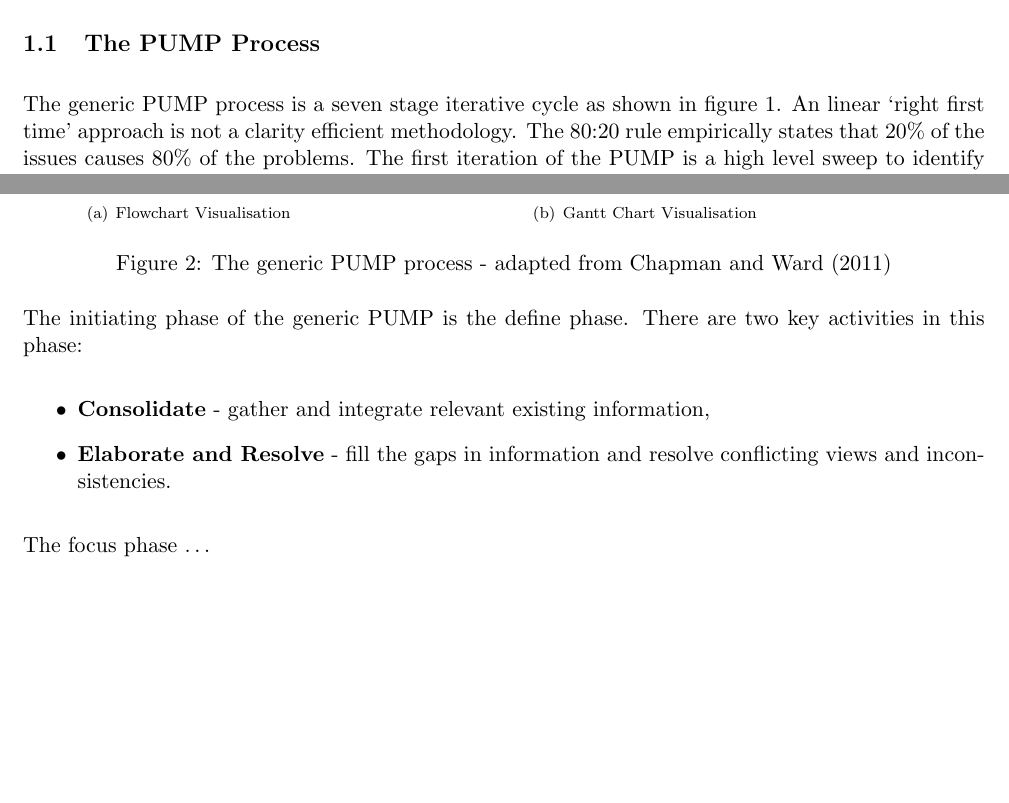
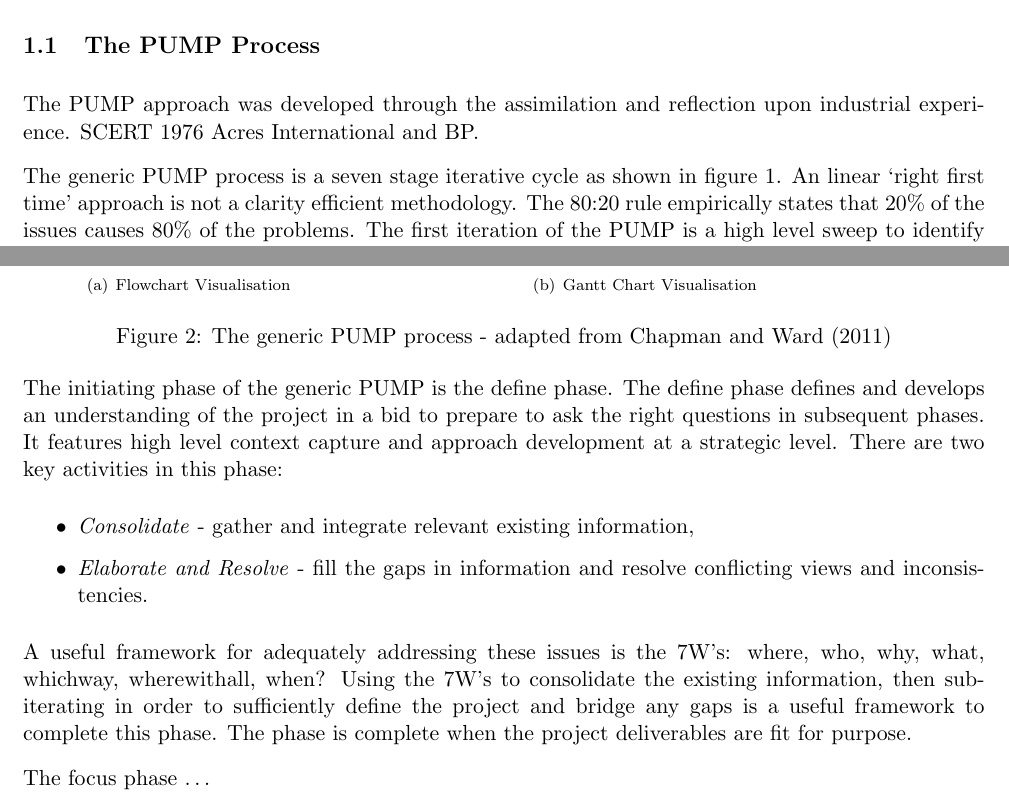
Before and after one commit to TheSmiff/MANG6143-TeX, a LaTeX document (ProjectRiskManagement.tex, which reads Pt1.tex): two parts of page 3 of 5, joined at a grey line, cut so that both start at the same text, the shorter picture padded with empty space. Compiled offline with pdfLaTeX.

Commit message:
define 2

```diff
--- a/Pt1.tex
+++ b/Pt1.tex
@@ -52,6 +52,9 @@ This paper is concerned with PUMPs particularly tailored to this lifecycle stage
 \subsection{The PUMP Process}
 %Explain concisely in your own words what you believe are the key overall features of a PUMP approach to project risk management in the execution and delivery strategy shaping phase of a project’s lifecycle. Compare these features with the PMI PIMBOK approach or any other form of common practice you are familiar with if you find this helpful, but focus on the PUMP approach. Use examples to illustrate your discussion if you wish, but concentrate on concepts and principles. This will be a largely descriptive summary of your interpretation of the lectures and associated reading. It will demonstrate your grasp of the central core of the unit’s material as a whole, and should be approached with a view to demonstrating this understanding..
 
+The PUMP approach was developed through the assimilation and reflection upon industrial experience.
+SCERT 1976 Acres International and BP.
+
 The generic PUMP process is a seven stage iterative cycle as shown in figure \ref{Figure:Project_Lifecycle}.
 An linear `right first time' approach is not a clarity efficient methodology.
 The 80:20 rule empirically states that 20\% of the issues causes 80\% of the problems.
@@ -74,11 +77,16 @@ This allows the achievement of clarity efficiency, by minimising time spent on u
 \end{figure}
 
 The initiating phase of the generic PUMP is the define phase.
+The define phase defines and develops an understanding of the project in a bid to prepare to ask the right questions in subsequent phases.
+It features high level context capture and approach development at a strategic level.
 There are two key activities in this phase:
 \begin{itemize}
-\item \textbf{Consolidate} - gather and integrate relevant existing information,
-\item \textbf{Elaborate and Resolve} - fill the gaps in information and resolve conflicting views and inconsistencies.
+\item \textit{Consolidate} - gather and integrate relevant existing information,
+\item \textit{Elaborate and Resolve} - fill the gaps in information and resolve conflicting views and inconsistencies.
 \end{itemize}
+A useful framework for adequately addressing these issues is the 7W's: where, who, why, what, whichway, wherewithall, when?
+Using the 7W's to consolidate the existing information, then sub-iterating in order to sufficiently define the project and bridge any gaps is a useful framework to complete this phase.
+The phase is complete when the project deliverables are fit for purpose.
 
 
 
```
Also changed, not shown: ProjectRiskManagement.pdf.
